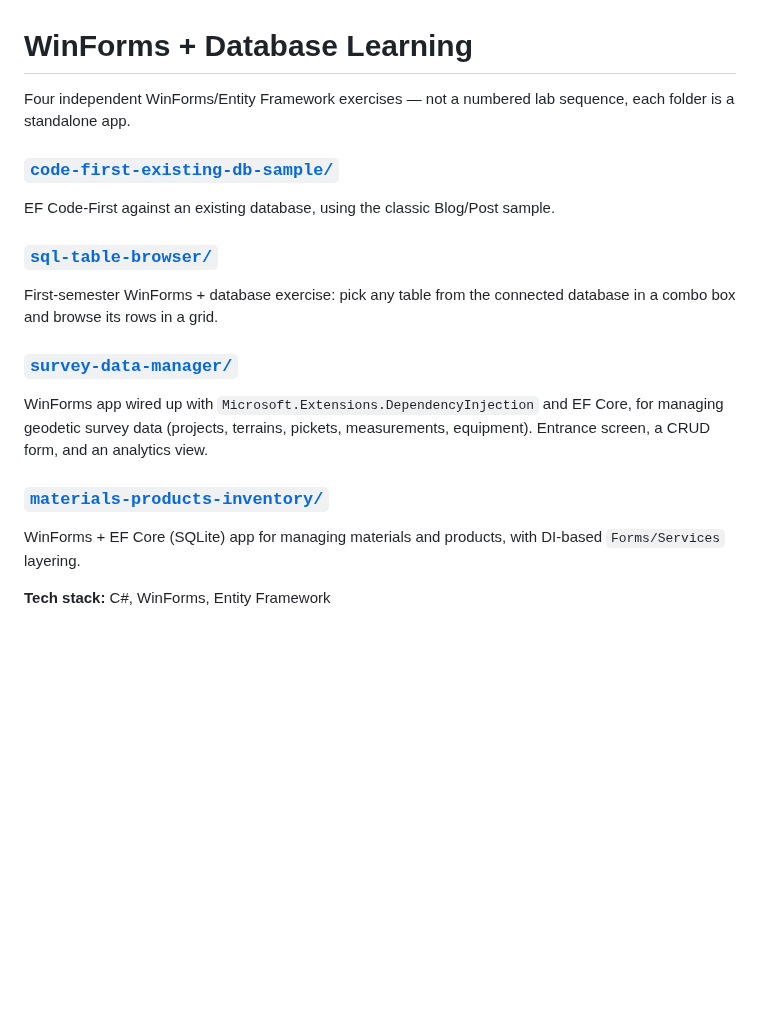
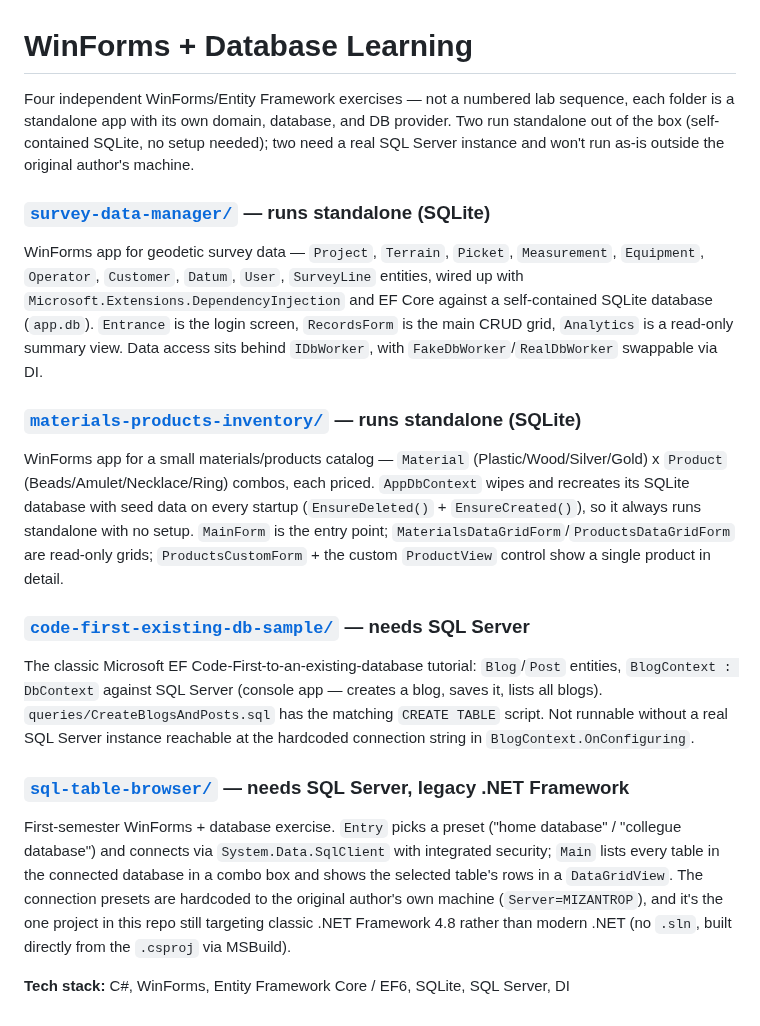
Before and after one commit to nupolovykh/Desktop-labprojects-csharp-tsql, a Markdown page: winforms-db-learning/README.md, the part around the change. Rendered like a GitHub page; blank space fills up the shorter version.

Commit message:
Restructure root README, enrich winforms-db-learning README, drop stale caption
- musicstore-avalonia/README.md: removed the "empty state" screenshot
  caption - now stale, the screenshot shows a real populated search instead.
- winforms-db-learning/README.md: more informative per-project summaries
  (entities, DI/data-access pattern, which need a real SQL Server vs run
  standalone on SQLite).
- Root README: reordered to dotnet-gidsik/ -> winforms-db-learning/survey-data-manager/
  -> musicstore-avalonia/, each with its own screenshot (lab8 for
  dotnet-gidsik, as the last lab in the sequence) and a deeper description
  for survey-data-manager. musicstore-avalonia now carries the same
  "Archived Coursework" framing as the rest of the repo instead of being
  singled out.

Co-Authored-By: Claude Sonnet 5 <noreply@anthropic.com>
Claude-Session: https://claude.ai/code/session_01EsGV1nBGgkEaxvfynUyrbC

```diff
--- a/winforms-db-learning/README.md
+++ b/winforms-db-learning/README.md
@@ -1,17 +1,17 @@
 # WinForms + Database Learning
 
-Four independent WinForms/Entity Framework exercises — not a numbered lab sequence, each folder is a standalone app.
+Four independent WinForms/Entity Framework exercises — not a numbered lab sequence, each folder is a standalone app with its own domain, database, and DB provider. Two run standalone out of the box (self-contained SQLite, no setup needed); two need a real SQL Server instance and won't run as-is outside the original author's machine.
 
-### [`code-first-existing-db-sample/`](code-first-existing-db-sample)
-EF Code-First against an existing database, using the classic Blog/Post sample.
+### [`survey-data-manager/`](survey-data-manager) — runs standalone (SQLite)
+WinForms app for geodetic survey data — `Project`, `Terrain`, `Picket`, `Measurement`, `Equipment`, `Operator`, `Customer`, `Datum`, `User`, `SurveyLine` entities, wired up with `Microsoft.Extensions.DependencyInjection` and EF Core against a self-contained SQLite database (`app.db`). `Entrance` is the login screen, `RecordsForm` is the main CRUD grid, `Analytics` is a read-only summary view. Data access sits behind `IDbWorker`, with `FakeDbWorker`/`RealDbWorker` swappable via DI.
 
-### [`sql-table-browser/`](sql-table-browser)
-First-semester WinForms + database exercise: pick any table from the connected database in a combo box and browse its rows in a grid.
+### [`materials-products-inventory/`](materials-products-inventory) — runs standalone (SQLite)
+WinForms app for a small materials/products catalog — `Material` (Plastic/Wood/Silver/Gold) x `Product` (Beads/Amulet/Necklace/Ring) combos, each priced. `AppDbContext` wipes and recreates its SQLite database with seed data on every startup (`EnsureDeleted()` + `EnsureCreated()`), so it always runs standalone with no setup. `MainForm` is the entry point; `MaterialsDataGridForm`/`ProductsDataGridForm` are read-only grids; `ProductsCustomForm` + the custom `ProductView` control show a single product in detail.
 
-### [`survey-data-manager/`](survey-data-manager)
-WinForms app wired up with `Microsoft.Extensions.DependencyInjection` and EF Core, for managing geodetic survey data (projects, terrains, pickets, measurements, equipment). Entrance screen, a CRUD form, and an analytics view.
+### [`code-first-existing-db-sample/`](code-first-existing-db-sample) — needs SQL Server
+The classic Microsoft EF Code-First-to-an-existing-database tutorial: `Blog`/`Post` entities, `BlogContext : DbContext` against SQL Server (console app — creates a blog, saves it, lists all blogs). `queries/CreateBlogsAndPosts.sql` has the matching `CREATE TABLE` script. Not runnable without a real SQL Server instance reachable at the hardcoded connection string in `BlogContext.OnConfiguring`.
 
-### [`materials-products-inventory/`](materials-products-inventory)
-WinForms + EF Core (SQLite) app for managing materials and products, with DI-based `Forms/Services` layering.
+### [`sql-table-browser/`](sql-table-browser) — needs SQL Server, legacy .NET Framework
+First-semester WinForms + database exercise. `Entry` picks a preset ("home database" / "collegue database") and connects via `System.Data.SqlClient` with integrated security; `Main` lists every table in the connected database in a combo box and shows the selected table's rows in a `DataGridView`. The connection presets are hardcoded to the original author's own machine (`Server=MIZANTROP`), and it's the one project in this repo still targeting classic .NET Framework 4.8 rather than modern .NET (no `.sln`, built directly from the `.csproj` via MSBuild).
 
-**Tech stack:** C#, WinForms, Entity Framework
+**Tech stack:** C#, WinForms, Entity Framework Core / EF6, SQLite, SQL Server, DI
```
Also changed, not shown: README.md (+21 -8 lines), musicstore-avalonia/README.md (+0 -2 lines), musicstore-avalonia/docs/screenshot.png, 1 other file.
